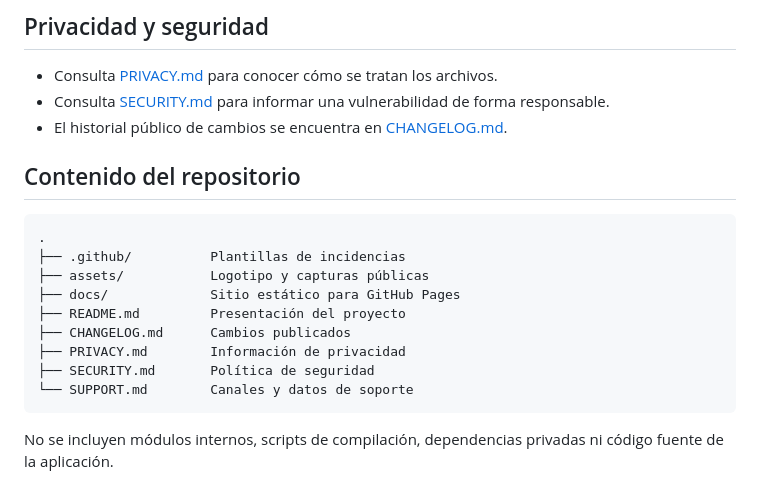
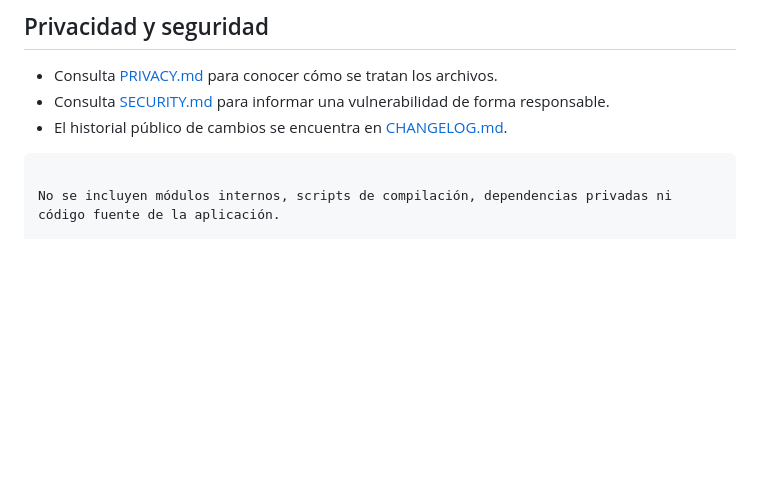
Before and after one commit to Vict-or853/YomiKomi, a Markdown page: README.md, the part around the change. Rendered like a GitHub page; blank space fills up the shorter version.

````diff
--- a/README.md
+++ b/README.md
@@ -119,18 +119,6 @@ No adjuntes libros, mangas, cómics ni imágenes protegidas por derechos de auto
 - Consulta [SECURITY.md](SECURITY.md) para informar una vulnerabilidad de forma responsable.
 - El historial público de cambios se encuentra en [CHANGELOG.md](CHANGELOG.md).
 
-## Contenido del repositorio
-
-```text
-.
-├── .github/          Plantillas de incidencias
-├── assets/           Logotipo y capturas públicas
-├── docs/             Sitio estático para GitHub Pages
-├── README.md         Presentación del proyecto
-├── CHANGELOG.md      Cambios publicados
-├── PRIVACY.md        Información de privacidad
-├── SECURITY.md       Política de seguridad
-└── SUPPORT.md        Canales y datos de soporte
 ```
 
 No se incluyen módulos internos, scripts de compilación, dependencias privadas ni código fuente de la aplicación.
````
